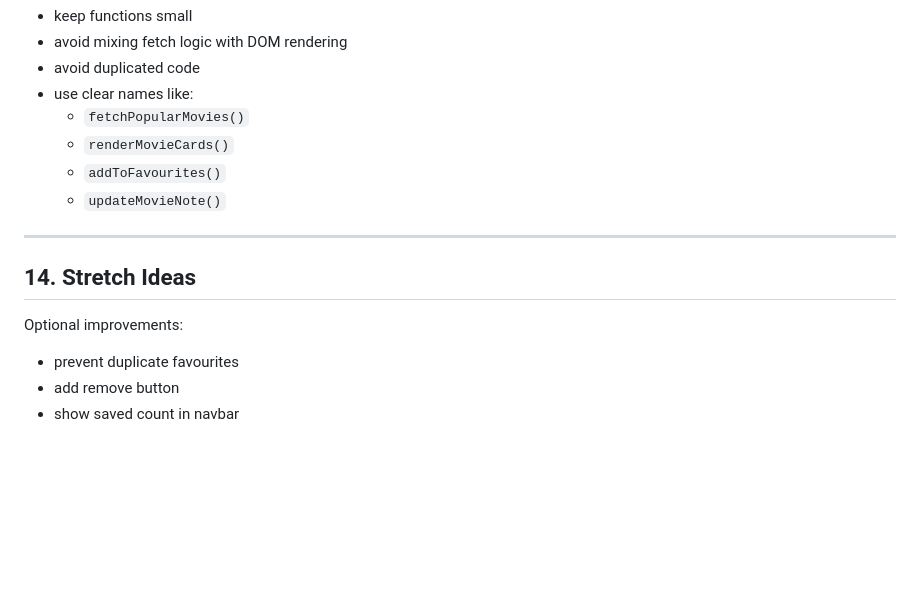
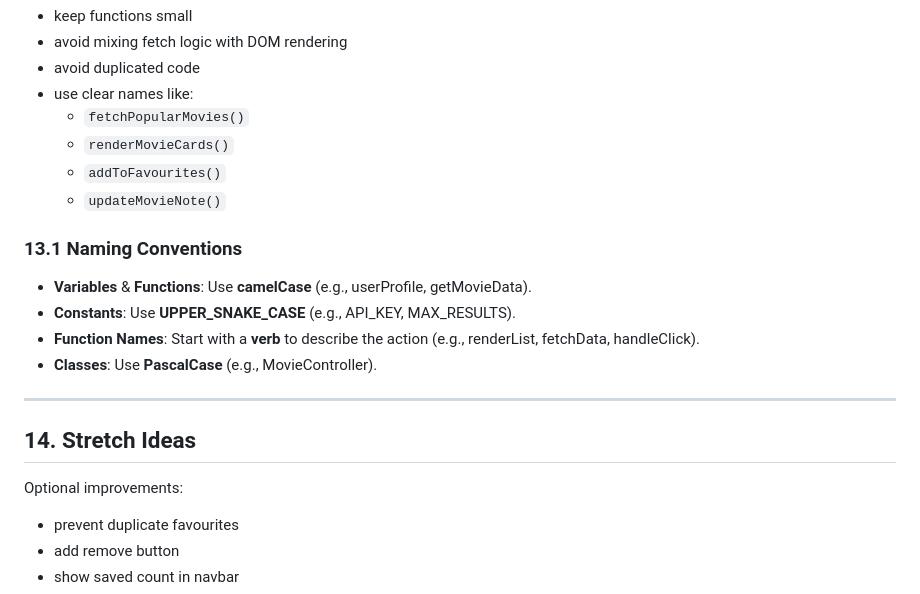
Before and after one commit to qgong-its/movie, a Markdown page: README.md, the part around one of its changes. GitHub-like rendering; blank space fills up the shorter version.

Commit message:
add naming convention

```diff
--- a/README.md
+++ b/README.md
@@ -331,11 +359,19 @@ To keep the code easy to explain during presentation:
   - `addToFavourites()`
   - `updateMovieNote()`
 
+### 13.1 Naming Conventions
+
+- **Variables** & **Functions**: Use **camelCase** (e.g., userProfile, getMovieData).
+- **Constants**: Use **UPPER_SNAKE_CASE** (e.g., API_KEY, MAX_RESULTS).
+- **Function Names**: Start with a **verb** to describe the action (e.g., renderList, fetchData, handleClick).
+- **Classes**: Use **PascalCase** (e.g., MovieController).
+
 ---
 
 ## 14. Stretch Ideas
 
 Optional improvements:
+
 - prevent duplicate favourites
 - add remove button
 - show saved count in navbar
```
Also changed, not shown: other parts of README.md (+29 -0 lines).
